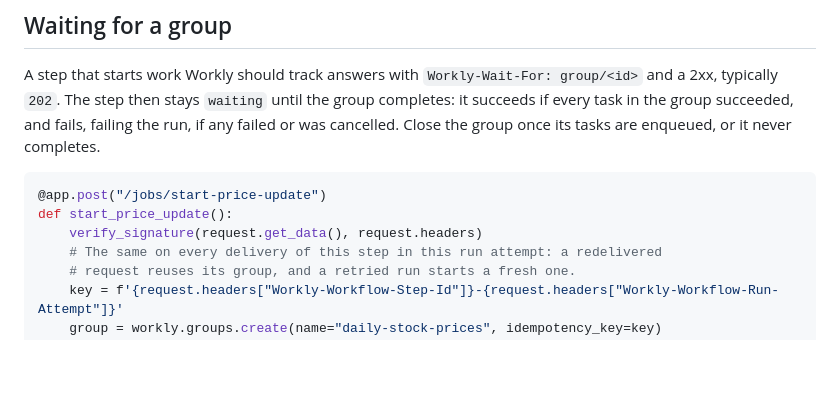
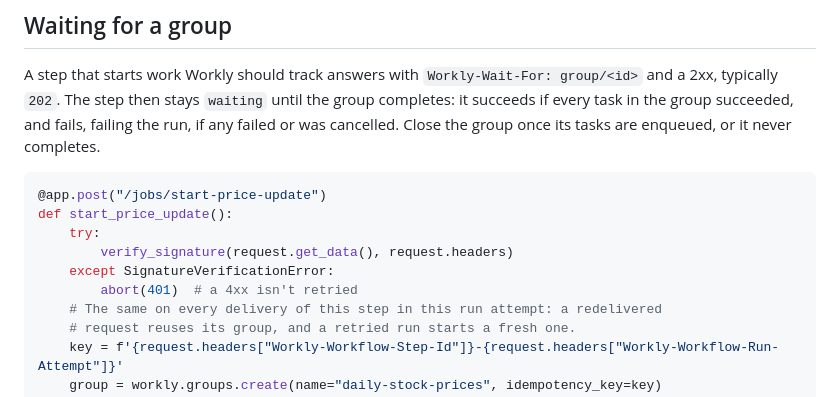
Before and after one commit to worklydev/workly, a Markdown page: docs/workflows.md, the part around the change. GitHub-like rendering; blank space fills up the shorter version.

Commit message:
Docs: answer 401 in the wait-for-group example when a signature doesn't verify (#33)
verify_signature raises on a bad signature, and uncaught that's a 500,
which Workly retries. Catch it and answer 401, as the quickstart and the
groups example do.

Signed-off-by: Björn Ström <bjornstrom90@gmail.com>
Co-authored-by: Claude Opus 5.5 <noreply@anthropic.com>

````diff
--- a/docs/workflows.md
+++ b/docs/workflows.md
@@ -113,7 +113,10 @@ A step that starts work Workly should track answers with `Workly-Wait-For: group
 ```python
 @app.post("/jobs/start-price-update")
 def start_price_update():
-    verify_signature(request.get_data(), request.headers)
+    try:
+        verify_signature(request.get_data(), request.headers)
+    except SignatureVerificationError:
+        abort(401)  # a 4xx isn't retried
     # The same on every delivery of this step in this run attempt: a redelivered
     # request reuses its group, and a retried run starts a fresh one.
     key = f'{request.headers["Workly-Workflow-Step-Id"]}-{request.headers["Workly-Workflow-Run-Attempt"]}'
````
